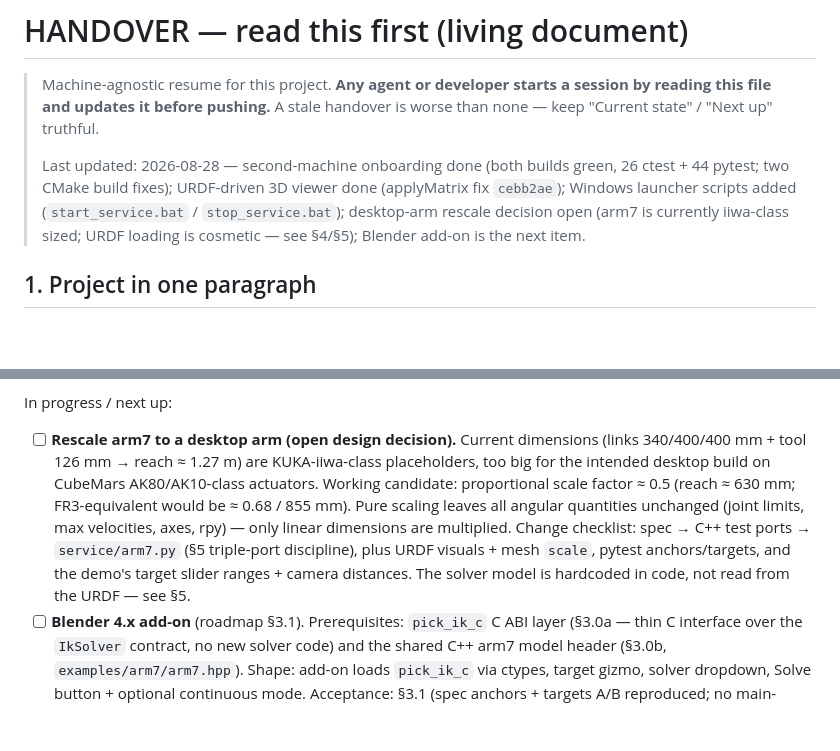
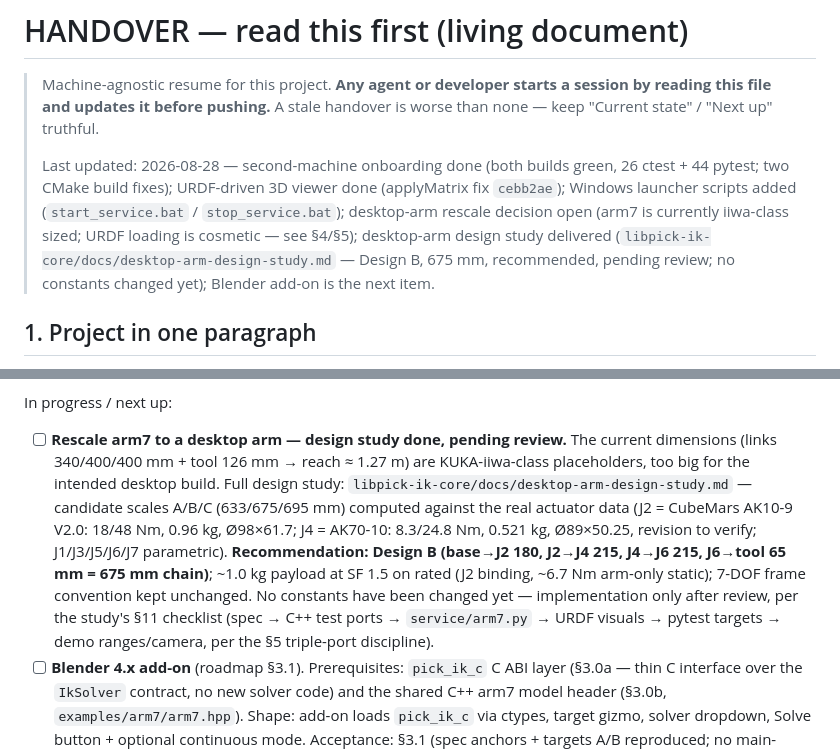
Before and after one commit to SwannSchilling/ik-service, a Markdown page: HANDOVER.md, 2 parts joined by grey strips. Drawn GitHub-style; blank space fills up the shorter version.

Commit message:
docs: HANDOVER — desktop-arm design study delivered, Design B recommended
§4 rescale item updated: full design study now lives in libpick-ik-core/docs/desktop-arm-design-study.md (candidates A/B/C computed against the AK10-9 V2.0 / AK70-10 actuator data, Design B 675 mm recommended, ~1.0 kg payload at SF 1.5, 7-DOF convention kept); no constants changed yet, implementation waits for review per the study's section 11. Header last-updated line extended.

```diff
--- a/HANDOVER.md
+++ b/HANDOVER.md
@@ -9,7 +9,10 @@
 > done (applyMatrix fix `cebb2ae`); Windows launcher scripts added
 > (`start_service.bat` / `stop_service.bat`); desktop-arm rescale
 > decision open (arm7 is currently iiwa-class sized; URDF loading is
-> cosmetic — see §4/§5); Blender add-on is the next item.
+> cosmetic — see §4/§5); desktop-arm design study delivered
+> (`libpick-ik-core/docs/desktop-arm-design-study.md` — Design B, 675 mm,
+> recommended, pending review; no constants changed yet); Blender add-on is
+> the next item.
 
 ## 1. Project in one paragraph
 
@@ -97,18 +100,21 @@ Done:
       (start / stop / `/restart`, browser open, PID-verified kills)
 
 In progress / next up:
-- [ ] **Rescale arm7 to a desktop arm (open design decision).**
-      Current dimensions (links 340/400/400 mm + tool 126 mm → reach
+- [ ] **Rescale arm7 to a desktop arm — design study done, pending review.**
+      The current dimensions (links 340/400/400 mm + tool 126 mm → reach
       ≈ 1.27 m) are KUKA-iiwa-class placeholders, too big for the intended
-      desktop build on CubeMars AK80/AK10-class actuators. Working
-      candidate: proportional scale factor ≈ 0.5 (reach ≈ 630 mm;
-      FR3-equivalent would be ≈ 0.68 / 855 mm). Pure scaling leaves all
-      angular quantities unchanged (joint limits, max velocities, axes,
-      rpy) — only linear dimensions are multiplied. Change checklist:
-      spec → C++ test ports → `service/arm7.py` (§5 triple-port discipline),
-      plus URDF visuals + mesh `scale`, pytest anchors/targets, and the
-      demo's target slider ranges + camera distances. The solver model is
-      hardcoded in code, not read from the URDF — see §5.
+      desktop build. Full design study:
+      `libpick-ik-core/docs/desktop-arm-design-study.md` — candidate scales
+      A/B/C (633/675/695 mm) computed against the real actuator data
+      (J2 = CubeMars AK10-9 V2.0: 18/48 Nm, 0.96 kg, Ø98×61.7; J4 = AK70-10:
+      8.3/24.8 Nm, 0.521 kg, Ø89×50.25, revision to verify; J1/J3/J5/J6/J7
+      parametric). **Recommendation: Design B (base→J2 180, J2→J4 215,
+      J4→J6 215, J6→tool 65 mm = 675 mm chain)**; ~1.0 kg payload at
+      SF 1.5 on rated (J2 binding, ~6.7 Nm arm-only static); 7-DOF frame
+      convention kept unchanged. No constants have been changed yet —
+      implementation only after review, per the study's §11 checklist
+      (spec → C++ test ports → `service/arm7.py` → URDF visuals → pytest
+      targets → demo ranges/camera, per the §5 triple-port discipline).
 - [ ] **Blender 4.x add-on** (roadmap §3.1). Prerequisites: `pick_ik_c` C ABI
       layer (§3.0a — thin C interface over the `IkSolver` contract, no new
       solver code) and the shared C++ arm7 model header (§3.0b,
```
